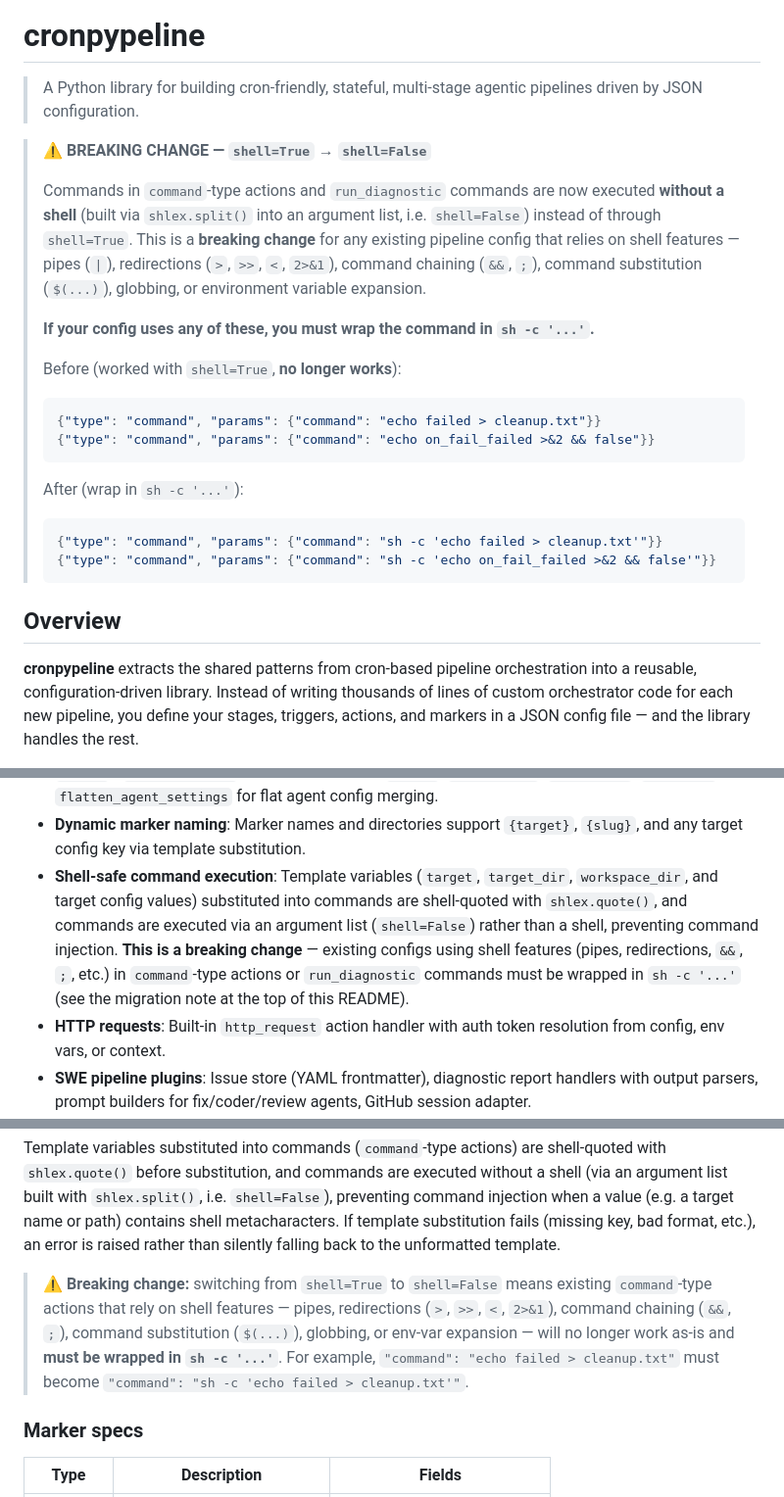
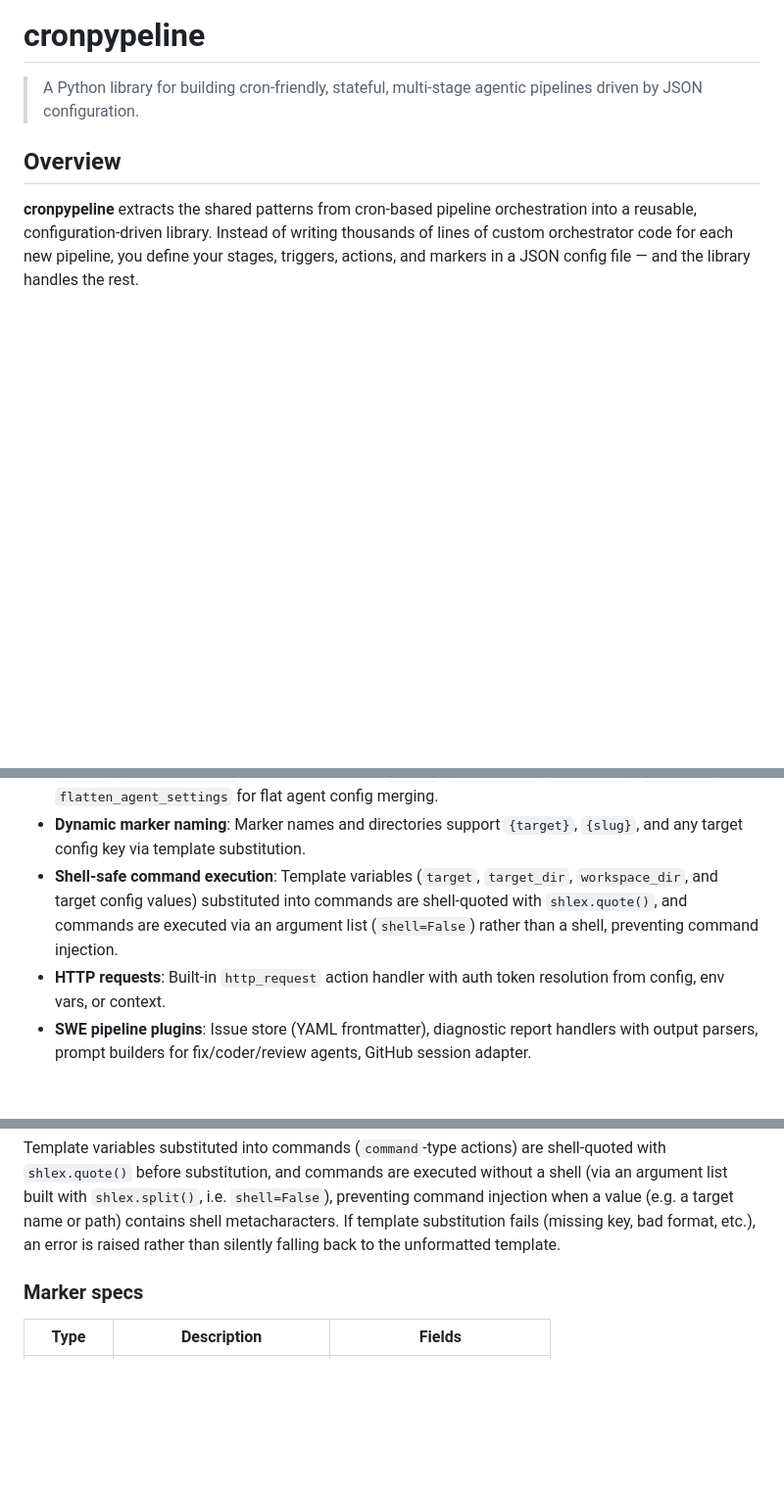
Before and after one commit to ValyrianTech/cronpypeline, a Markdown page: README.md, 3 parts joined by grey strips. Shown at 98% size. Rendered like a GitHub page; blank space fills up the shorter version.

Commit message:
docs: remove breaking change notes from README and CHANGELOG
Package hasn't been publicly released yet, so backwards compatibility
warnings are unnecessary.

````diff
--- a/README.md
+++ b/README.md
@@ -1,29 +1,6 @@
 # cronpypeline
 
 > A Python library for building cron-friendly, stateful, multi-stage agentic pipelines driven by JSON configuration.
-
-> **⚠️ BREAKING CHANGE — `shell=True` → `shell=False`**
->
-> Commands in `command`-type actions and `run_diagnostic` commands are now executed
-> **without a shell** (built via `shlex.split()` into an argument list, i.e. `shell=False`)
-> instead of through `shell=True`. This is a **breaking change** for any existing pipeline
-> config that relies on shell features — pipes (`|`), redirections (`>`, `>>`, `<`, `2>&1`),
-> command chaining (`&&`, `;`), command substitution (`$(...)`), globbing, or environment
-> variable expansion.
->
-> **If your config uses any of these, you must wrap the command in `sh -c '...'`.**
->
-> Before (worked with `shell=True`, **no longer works**):
-> ```json
-> {"type": "command", "params": {"command": "echo failed > cleanup.txt"}}
-> {"type": "command", "params": {"command": "echo on_fail_failed >&2 && false"}}
-> ```
->
-> After (wrap in `sh -c '...'`):
-> ```json
-> {"type": "command", "params": {"command": "sh -c 'echo failed > cleanup.txt'"}}
-> {"type": "command", "params": {"command": "sh -c 'echo on_fail_failed >&2 && false'"}}
-> ```
 
 ## Overview
 
@@ -47,7 +24,7 @@
 - **Conversation ID continuation**: On retry, the previous `entry_id` is reused as `conversation_id` so agents continue the same conversation instead of starting fresh.
 - **Serendipity-compatible queue format**: Configurable `prompt_field` (e.g. `content` instead of `prompt`), `default_fields` for static metadata (`sender`, `folder_name`, `model_name`, `runs_left`), and `flatten_agent_settings` for flat agent config merging.
 - **Dynamic marker naming**: Marker names and directories support `{target}`, `{slug}`, and any target config key via template substitution.
-- **Shell-safe command execution**: Template variables (`target`, `target_dir`, `workspace_dir`, and target config values) substituted into commands are shell-quoted with `shlex.quote()`, and commands are executed via an argument list (`shell=False`) rather than a shell, preventing command injection. **This is a breaking change** — existing configs using shell features (pipes, redirections, `&&`, `;`, etc.) in `command`-type actions or `run_diagnostic` commands must be wrapped in `sh -c '...'` (see the migration note at the top of this README).
+- **Shell-safe command execution**: Template variables (`target`, `target_dir`, `workspace_dir`, and target config values) substituted into commands are shell-quoted with `shlex.quote()`, and commands are executed via an argument list (`shell=False`) rather than a shell, preventing command injection.
 - **HTTP requests**: Built-in `http_request` action handler with auth token resolution from config, env vars, or context.
 - **SWE pipeline plugins**: Issue store (YAML frontmatter), diagnostic report handlers with output parsers, prompt builders for fix/coder/review agents, GitHub session adapter.
 - **VNN pipeline plugins**: Story state sync, inconsistent state cleanup, global queue-empty gate, completed compilation checks, story discovery, rejection audit trail.
@@ -414,8 +391,6 @@ The filesystem is the source of truth — no database, no in-memory state:
 - Any flattened target config key (e.g. `{slug}`, `{test_cmd}`, `{coverage_threshold}`) — available when using a registry target spec
 
 Template variables substituted into commands (`command`-type actions) are shell-quoted with `shlex.quote()` before substitution, and commands are executed without a shell (via an argument list built with `shlex.split()`, i.e. `shell=False`), preventing command injection when a value (e.g. a target name or path) contains shell metacharacters. If template substitution fails (missing key, bad format, etc.), an error is raised rather than silently falling back to the unformatted template.
-
-> **⚠️ Breaking change:** switching from `shell=True` to `shell=False` means existing `command`-type actions that rely on shell features — pipes, redirections (`>`, `>>`, `<`, `2>&1`), command chaining (`&&`, `;`), command substitution (`$(...)`), globbing, or env-var expansion — will no longer work as-is and **must be wrapped in `sh -c '...'`**. For example, `"command": "echo failed > cleanup.txt"` must become `"command": "sh -c 'echo failed > cleanup.txt'"`.
 
 ### Marker specs
 
````
Also changed, not shown: CHANGELOG.md (+0 -15 lines).
